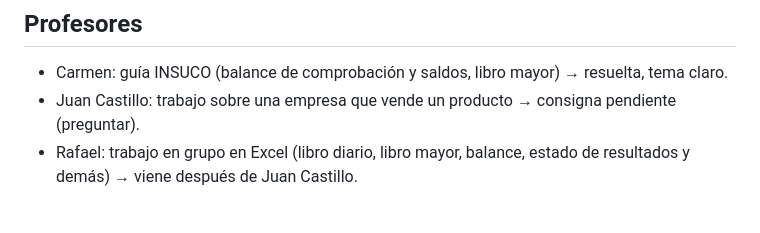
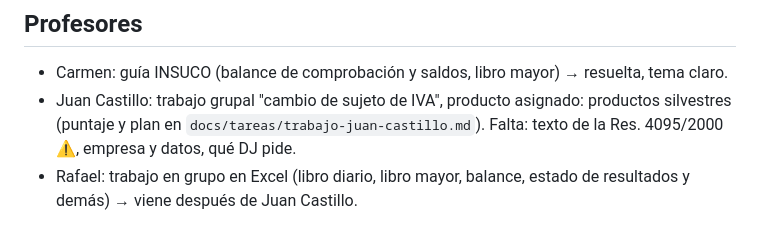
Before and after one commit to JoakoVRD-Designer/contabilidad, a Markdown page: CLAUDE.md, the part around the change. GitHub-like rendering.

```diff
--- a/CLAUDE.md
+++ b/CLAUDE.md
@@ -35,7 +35,7 @@
 
 ## Profesores
 - Carmen: guía INSUCO (balance de comprobación y saldos, libro mayor) → resuelta, tema claro.
-- Juan Castillo: trabajo sobre una empresa que vende un producto → consigna pendiente (preguntar).
+- Juan Castillo: trabajo grupal "cambio de sujeto de IVA", producto asignado: productos silvestres (puntaje y plan en `docs/tareas/trabajo-juan-castillo.md`). Falta: texto de la Res. 4095/2000 ⚠️, empresa y datos, qué DJ pide.
 - Rafael: trabajo en grupo en Excel (libro diario, libro mayor, balance, estado de resultados y demás) → viene después de Juan Castillo.
 
 ## Clases cubiertas
```
Also changed, not shown: docs/ESTUDIO.md (+1 -0 lines), docs/tareas/trabajo-juan-castillo.md (added, +59 -0 lines).
